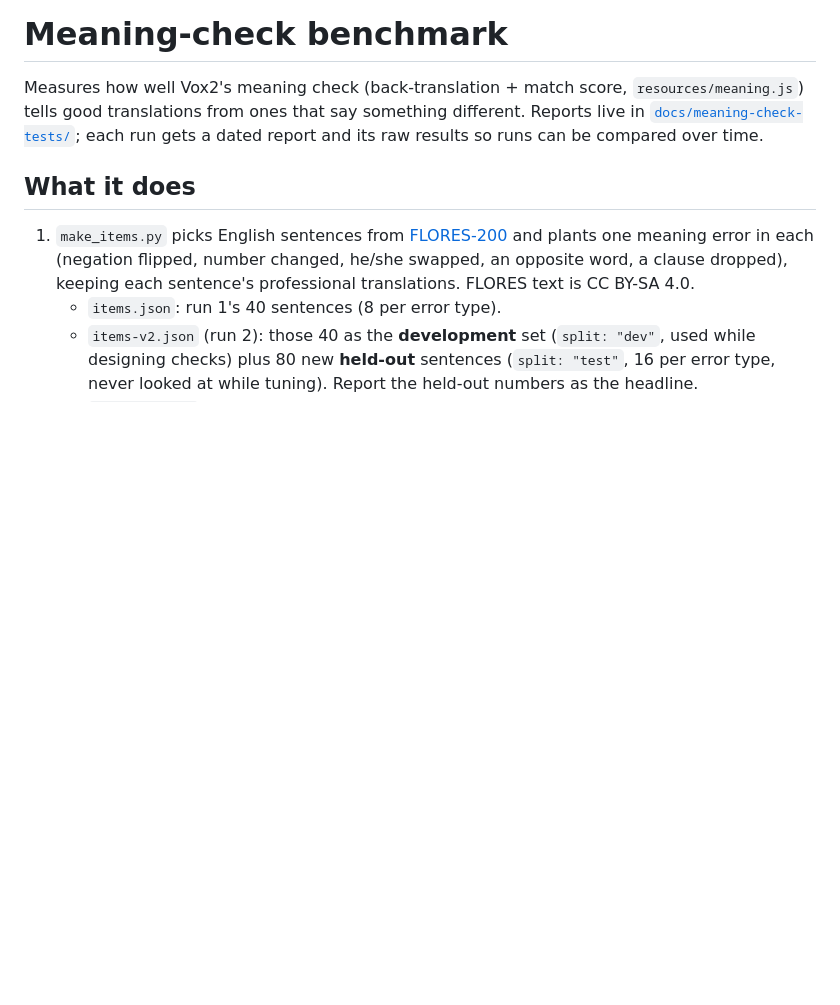
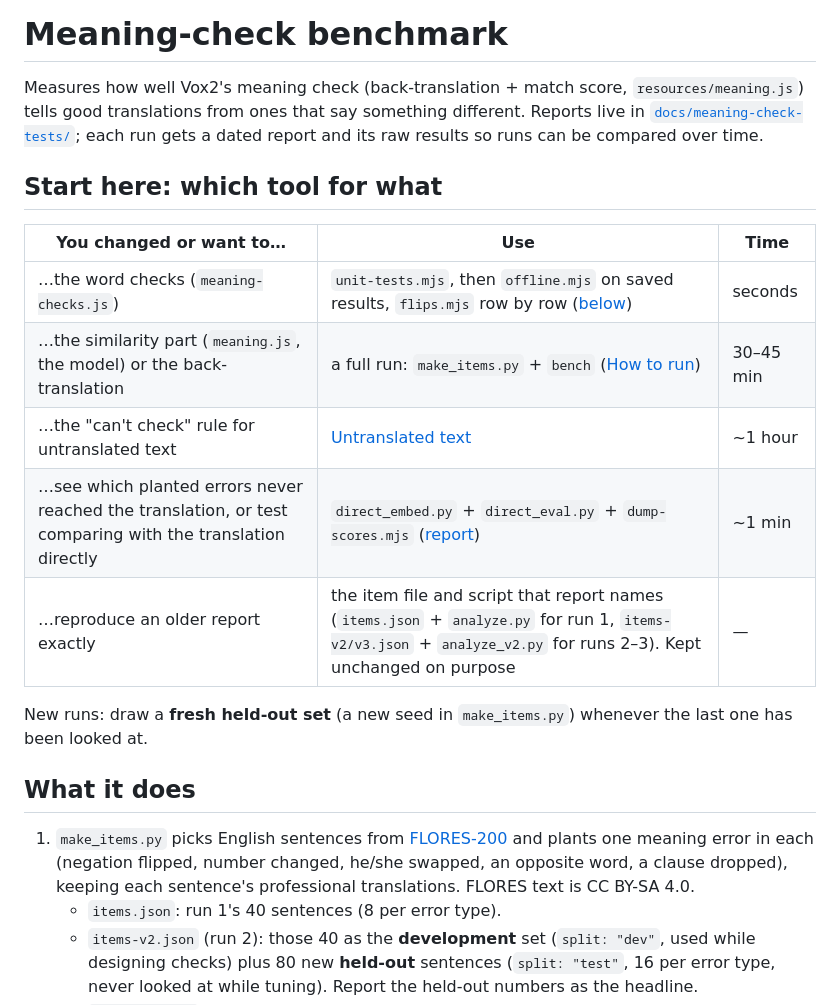
Before and after one commit to chrisqtruong/vox2, a Markdown page: tools/meaning-bench/README.md, the part around the change. Drawn GitHub-style; blank space fills up the shorter version.

```diff
--- a/tools/meaning-bench/README.md
+++ b/tools/meaning-bench/README.md
@@ -1,6 +1,18 @@
 # Meaning-check benchmark
 
 Measures how well Vox2's meaning check (back-translation + match score, `resources/meaning.js`) tells good translations from ones that say something different. Reports live in [`docs/meaning-check-tests/`](../../docs/meaning-check-tests/); each run gets a dated report and its raw results so runs can be compared over time.
+
+## Start here: which tool for what
+
+| You changed or want to… | Use | Time |
+|---|---|---|
+| …the word checks (`meaning-checks.js`) | `unit-tests.mjs`, then `offline.mjs` on saved results, `flips.mjs` row by row ([below](#re-scoring-offline-phase-12-on)) | seconds |
+| …the similarity part (`meaning.js`, the model) or the back-translation | a full run: `make_items.py` + `bench` ([How to run](#how-to-run)) | 30–45 min |
+| …the "can't check" rule for untranslated text | [Untranslated text](#untranslated-text-run-4) | ~1 hour |
+| …see which planted errors never reached the translation, or test comparing with the translation directly | `direct_embed.py` + `direct_eval.py` + `dump-scores.mjs` ([report](../../docs/meaning-check-tests/2026-10-04-direct-comparison.md)) | ~1 min |
+| …reproduce an older report exactly | the item file and script that report names (`items.json` + `analyze.py` for run 1, `items-v2/v3.json` + `analyze_v2.py` for runs 2–3). Kept unchanged on purpose | — |
+
+New runs: draw a **fresh held-out set** (a new seed in `make_items.py`) whenever the last one has been looked at.
 
 ## What it does
 
```
Also changed, not shown: CLAUDE.md (+7 -4 lines), README.md (+2 -2 lines).
